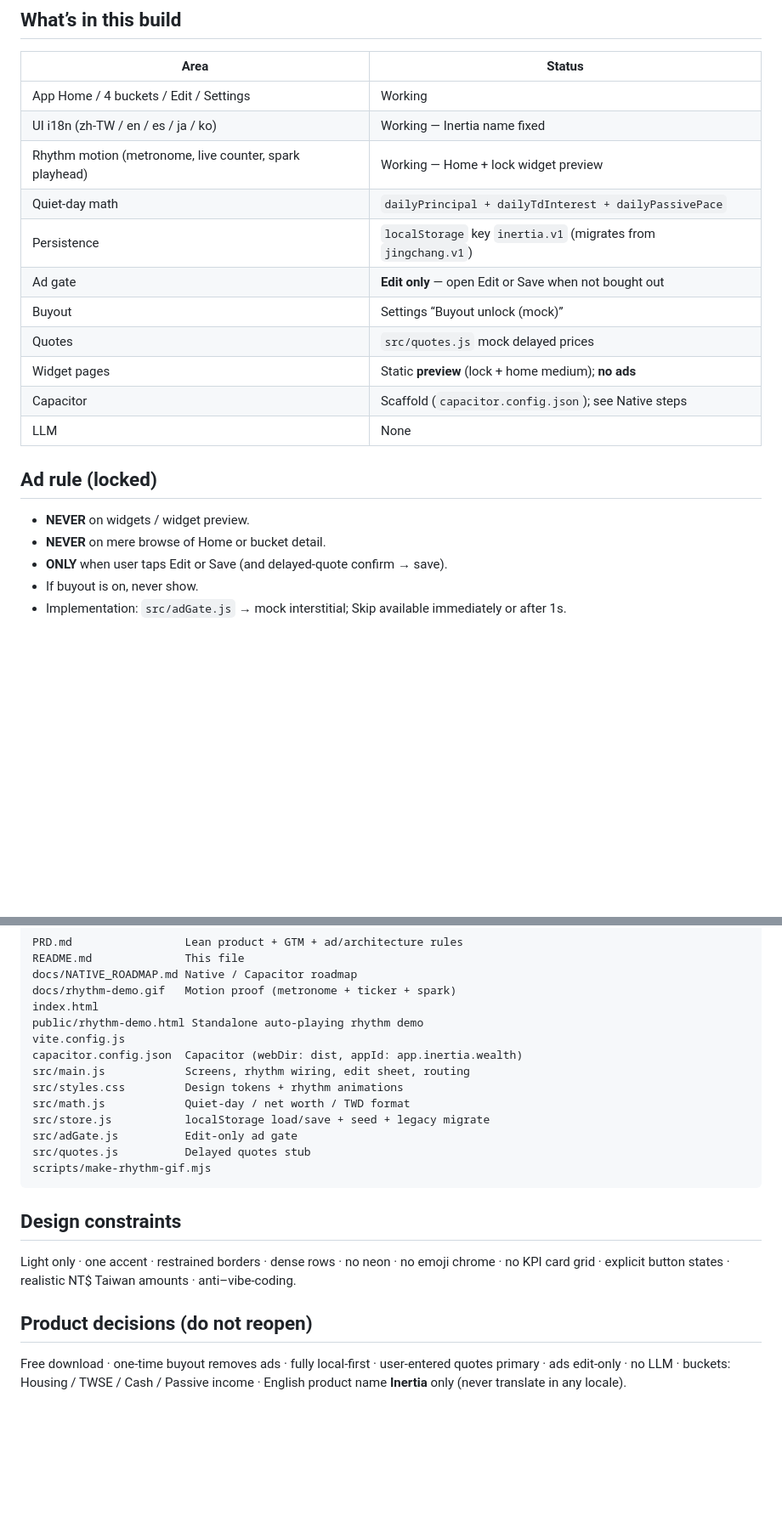
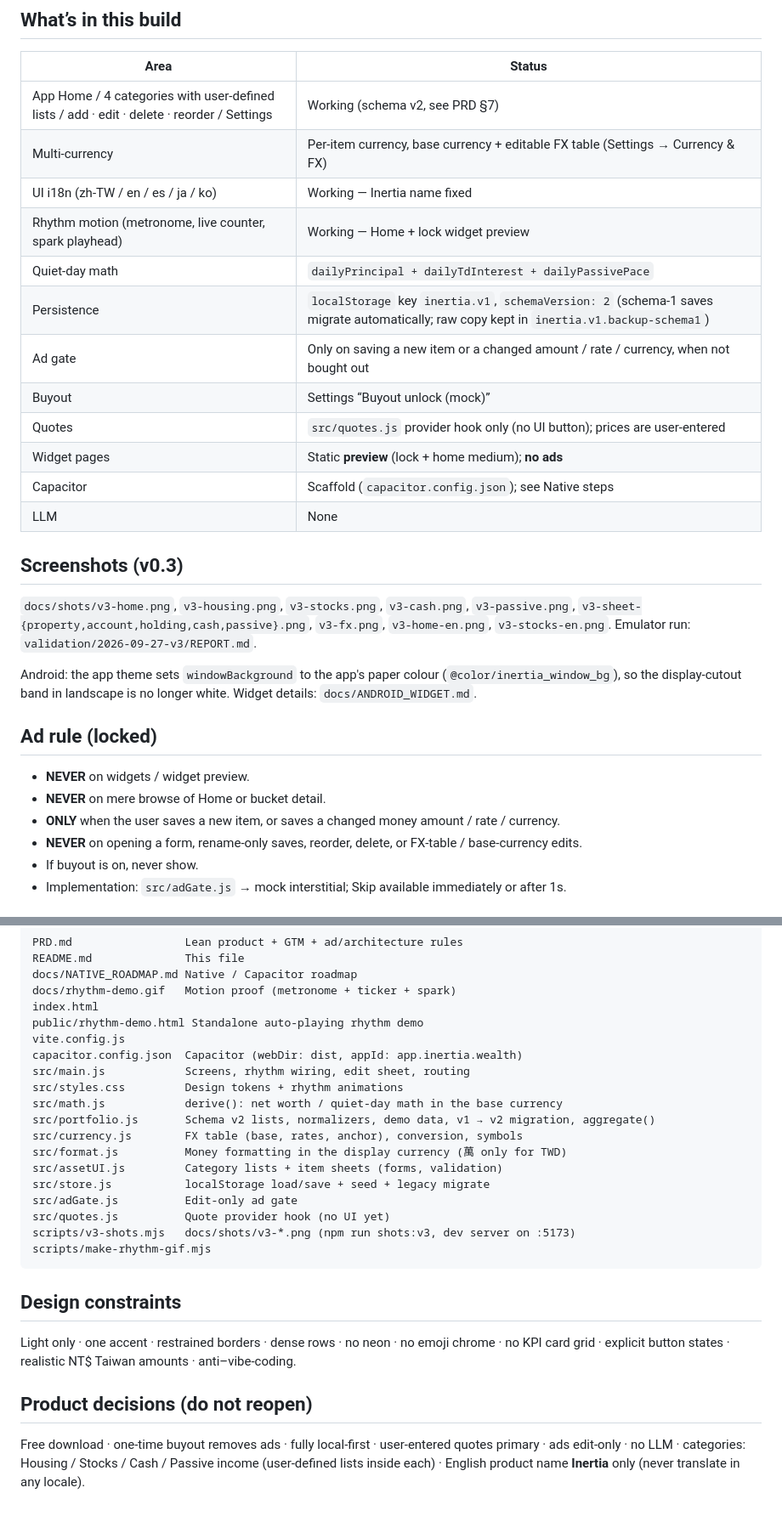
Before and after one commit to tomchiang-afk/inertia, a Markdown page: README.md, 2 parts joined by grey strips. Shown at 85% size. Drawn GitHub-style; blank space fills up the shorter version.

Commit message:
docs: schema v2 asset categories, FX + migration, edit-only ad rule, widget snapshot v2 / picker labels

````diff
--- a/README.md
+++ b/README.md
@@ -69,23 +69,34 @@ Config: `playwright.config.ts` — `baseURL` `http://127.0.0.1:5173`, `webServer
 
 | Area | Status |
 |------|--------|
-| App Home / 4 buckets / Edit / Settings | Working |
+| App Home / 4 categories with user-defined lists / add · edit · delete · reorder / Settings | Working (schema v2, see PRD §7) |
+| Multi-currency | Per-item currency, base currency + editable FX table (Settings → Currency & FX) |
 | UI i18n (zh-TW / en / es / ja / ko) | Working — Inertia name fixed |
 | Rhythm motion (metronome, live counter, spark playhead) | Working — Home + lock widget preview |
 | Quiet-day math | `dailyPrincipal + dailyTdInterest + dailyPassivePace` |
-| Persistence | `localStorage` key `inertia.v1` (migrates from `jingchang.v1`) |
-| Ad gate | **Edit only** — open Edit or Save when not bought out |
+| Persistence | `localStorage` key `inertia.v1`, `schemaVersion: 2` (schema-1 saves migrate automatically; raw copy kept in `inertia.v1.backup-schema1`) |
+| Ad gate | Only on saving a new item or a changed amount / rate / currency, when not bought out |
 | Buyout | Settings “Buyout unlock (mock)” |
-| Quotes | `src/quotes.js` mock delayed prices |
+| Quotes | `src/quotes.js` provider hook only (no UI button); prices are user-entered |
 | Widget pages | Static **preview** (lock + home medium); **no ads** |
 | Capacitor | Scaffold (`capacitor.config.json`); see Native steps |
 | LLM | None |
+
+## Screenshots (v0.3)
+
+`docs/shots/v3-home.png`, `v3-housing.png`, `v3-stocks.png`, `v3-cash.png`, `v3-passive.png`,
+`v3-sheet-{property,account,holding,cash,passive}.png`, `v3-fx.png`, `v3-home-en.png`, `v3-stocks-en.png`.
+Emulator run: `validation/2026-09-27-v3/REPORT.md`.
+
+Android: the app theme sets `windowBackground` to the app's paper colour (`@color/inertia_window_bg`),
+so the display-cutout band in landscape is no longer white. Widget details: `docs/ANDROID_WIDGET.md`.
 
 ## Ad rule (locked)
 
 - **NEVER** on widgets / widget preview.
 - **NEVER** on mere browse of Home or bucket detail.
-- **ONLY** when user taps Edit or Save (and delayed-quote confirm → save).
+- **ONLY** when the user saves a new item, or saves a changed money amount / rate / currency.
+- **NEVER** on opening a form, rename-only saves, reorder, delete, or FX-table / base-currency edits.
 - If buyout is on, never show.
 - Implementation: `src/adGate.js` → mock interstitial; Skip available immediately or after 1s.
 
@@ -125,10 +136,15 @@ vite.config.js
 capacitor.config.json  Capacitor (webDir: dist, appId: app.inertia.wealth)
 src/main.js            Screens, rhythm wiring, edit sheet, routing
 src/styles.css         Design tokens + rhythm animations
-src/math.js            Quiet-day / net worth / TWD format
+src/math.js            derive(): net worth / quiet-day math in the base currency
+src/portfolio.js       Schema v2 lists, normalizers, demo data, v1 → v2 migration, aggregate()
+src/currency.js        FX table (base, rates, anchor), conversion, symbols
+src/format.js          Money formatting in the display currency (萬 only for TWD)
+src/assetUI.js         Category lists + item sheets (forms, validation)
 src/store.js           localStorage load/save + seed + legacy migrate
 src/adGate.js          Edit-only ad gate
-src/quotes.js          Delayed quotes stub
+src/quotes.js          Quote provider hook (no UI yet)
+scripts/v3-shots.mjs   docs/shots/v3-*.png (npm run shots:v3, dev server on :5173)
 scripts/make-rhythm-gif.mjs
 ```
 
@@ -138,4 +154,4 @@ Light only · one accent · restrained borders · dense rows · no neon · no em
 
 ## Product decisions (do not reopen)
 
-Free download · one-time buyout removes ads · fully local-first · user-entered quotes primary · ads edit-only · no LLM · buckets: Housing / TWSE / Cash / Passive income · English product name **Inertia** only (never translate in any locale).
+Free download · one-time buyout removes ads · fully local-first · user-entered quotes primary · ads edit-only · no LLM · categories: Housing / Stocks / Cash / Passive income (user-defined lists inside each) · English product name **Inertia** only (never translate in any locale).
````
Also changed, not shown: PRD.md (+31 -12 lines), docs/ANDROID_WIDGET.md (+27 -6 lines).
